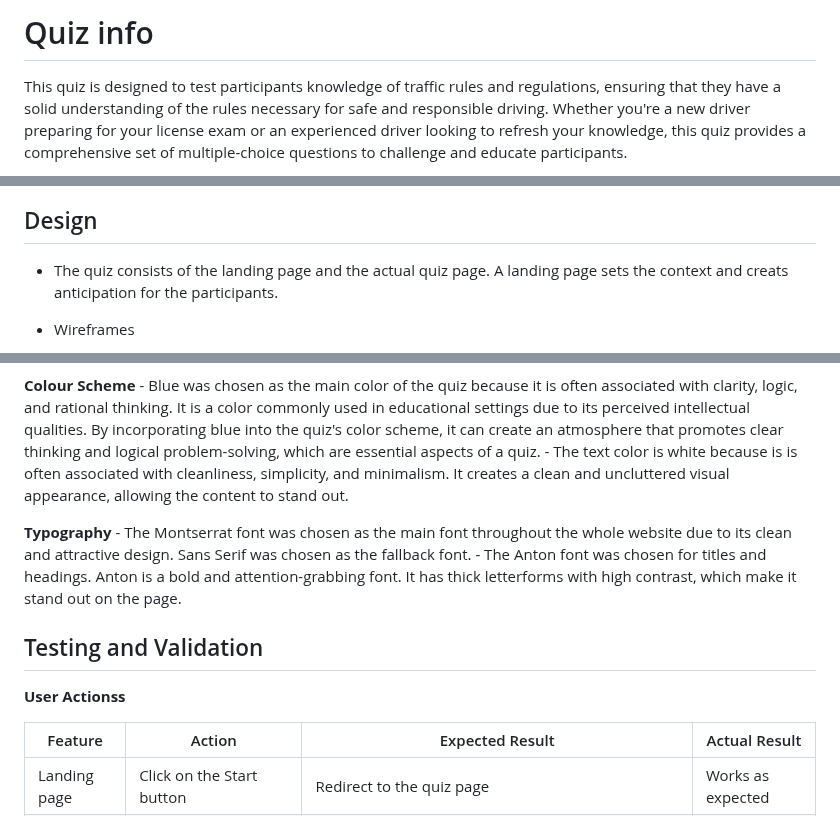
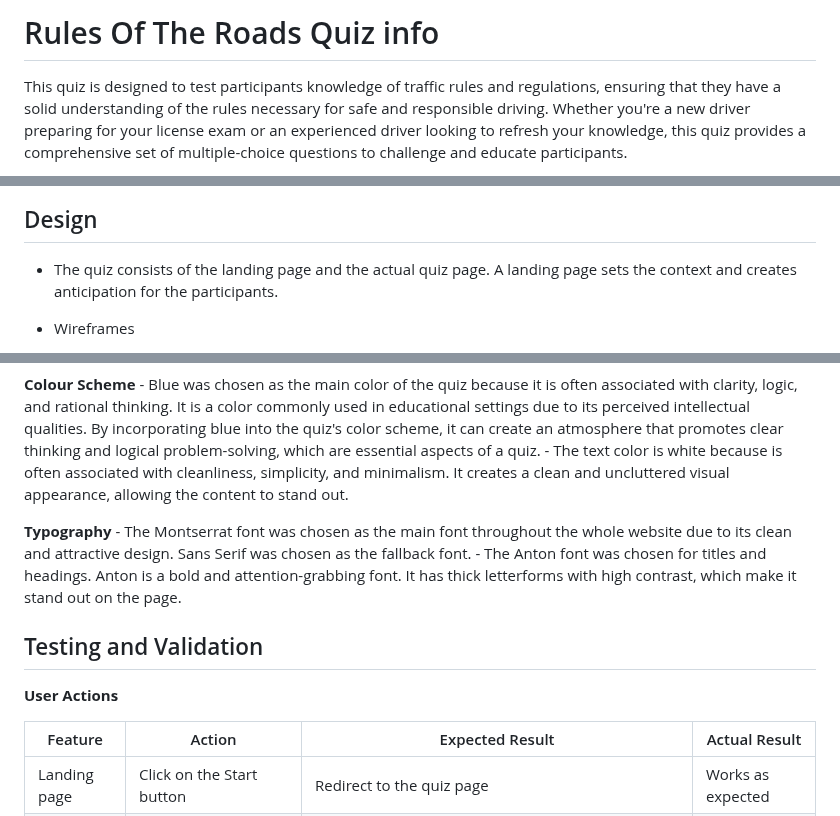
Before and after one commit to slbabin/quiz, a Markdown page: README.md, 3 parts joined by grey strips. Drawn GitHub-style.

Commit message:
Corrected typos in the readme

```diff
--- a/README.md
+++ b/README.md
@@ -1,4 +1,4 @@
-# Quiz info
+# Rules Of The Roads Quiz info
 
 This quiz is designed to test participants knowledge of traffic rules and regulations, ensuring that they have a solid understanding of the rules necessary for safe and responsible driving. Whether you're a new driver preparing for your license exam or an experienced driver looking to refresh your knowledge, this quiz provides a comprehensive set of multiple-choice questions to challenge and educate participants.
 
@@ -42,7 +42,7 @@ The score serves as a motivator for participants to strive for a higher score wi
 
 ## Design
 
-- The quiz consists of the landing page and the actual quiz page. A landing page sets the context and creats anticipation for the participants.
+- The quiz consists of the landing page and the actual quiz page. A landing page sets the context and creates anticipation for the participants.
 
 - Wireframes
 
@@ -64,7 +64,7 @@ The score serves as a motivator for participants to strive for a higher score wi
 
 __Colour Scheme__
     - Blue was chosen as the main color of the quiz because it is often associated with clarity, logic, and rational thinking. It is a color commonly used in educational settings due to its perceived intellectual qualities. By incorporating blue into the quiz's color scheme, it can create an atmosphere that promotes clear thinking and logical problem-solving, which are essential aspects of a quiz.
-    - The text color is white because is is often associated with cleanliness, simplicity, and minimalism. It creates a clean and uncluttered visual appearance, allowing the content to stand out.
+    - The text color is white because is often associated with cleanliness, simplicity, and minimalism. It creates a clean and uncluttered visual appearance, allowing the content to stand out.
 
 __Typography__
     - The Montserrat font was chosen as the main font throughout the whole website due to its clean and attractive design. Sans Serif  was chosen as the fallback font.
@@ -72,7 +72,7 @@ __Typography__
 
 ## Testing and Validation
 
- __User Actionss__
+ __User Actions__
 
 |  Feature |  Action |  Expected Result | Actual Result |
 |---|---|---|---|
```
Also changed, not shown: other parts of README.md (+2 -2 lines).
